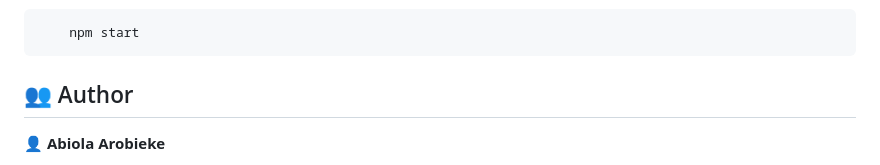
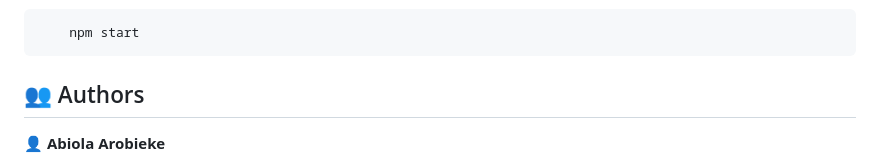
Before and after one commit to abiola-arobieke/js-capstone-project, a Markdown page: README.md, the part around the change. Rendered like a GitHub page.

````diff
--- a/README.md
+++ b/README.md
@@ -92,7 +92,7 @@ Open your code editor terminal and run the following command
     npm start
 ```
 
-## 👥 Author <a name="authors"></a>
+## 👥 Authors <a name="authors"></a>
 
 👤 **Abiola Arobieke**
 
````
